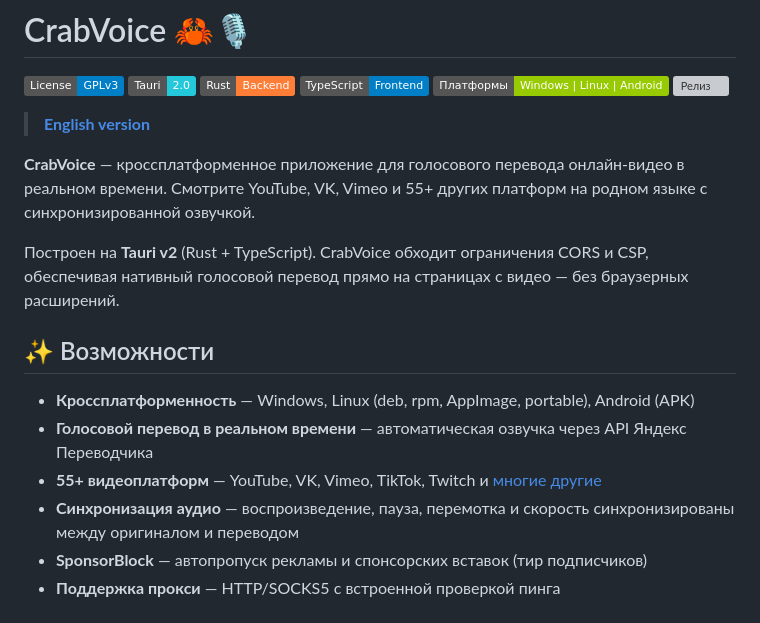
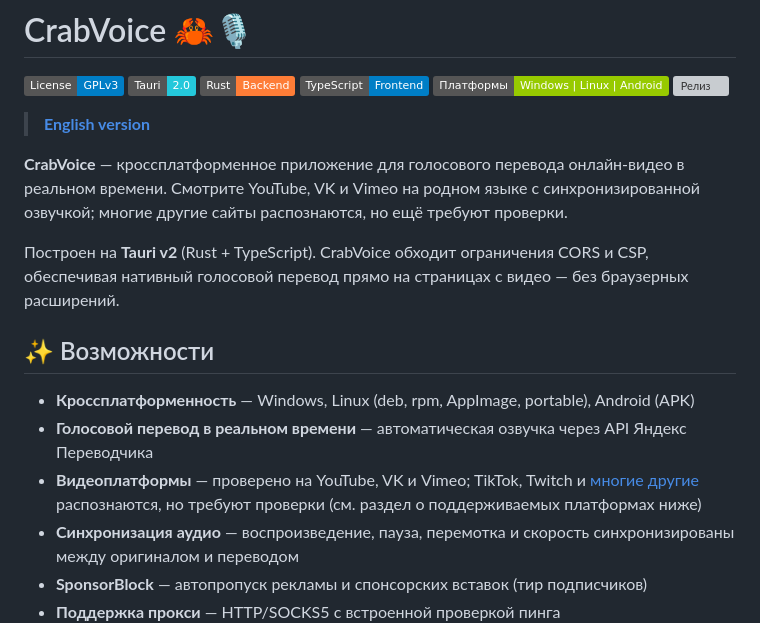
Before and after one commit to ZenonEl/CrabVoice, a Markdown page: README_RU.md, the part around the change. Drawn GitHub-style; badges without logos; grey boxes are pictures that could not be loaded.

```diff
--- a/README_RU.md
+++ b/README_RU.md
@@ -9,7 +9,7 @@
 
 > **[English version](README.md)**
 
-**CrabVoice** — кроссплатформенное приложение для голосового перевода онлайн-видео в реальном времени. Смотрите YouTube, VK, Vimeo и 55+ других платформ на родном языке с синхронизированной озвучкой.
+**CrabVoice** — кроссплатформенное приложение для голосового перевода онлайн-видео в реальном времени. Смотрите YouTube, VK и Vimeo на родном языке с синхронизированной озвучкой; многие другие сайты распознаются, но ещё требуют проверки.
 
 Построен на **Tauri v2** (Rust + TypeScript). CrabVoice обходит ограничения CORS и CSP, обеспечивая нативный голосовой перевод прямо на страницах с видео — без браузерных расширений.
 
@@ -17,7 +17,7 @@
 
 - **Кроссплатформенность** — Windows, Linux (deb, rpm, AppImage, portable), Android (APK)
 - **Голосовой перевод в реальном времени** — автоматическая озвучка через API Яндекс Переводчика
-- **55+ видеоплатформ** — YouTube, VK, Vimeo, TikTok, Twitch и [многие другие](https://github.com/ilyhalight/voice-over-translation/wiki/%5BRU%5D-Supported-sites)
+- **Видеоплатформы** — проверено на YouTube, VK и Vimeo; TikTok, Twitch и [многие другие](https://github.com/ilyhalight/voice-over-translation/wiki/%5BRU%5D-Supported-sites) распознаются, но требуют проверки (см. раздел о поддерживаемых платформах ниже)
 - **Синхронизация аудио** — воспроизведение, пауза, перемотка и скорость синхронизированы между оригиналом и переводом
 - **SponsorBlock** — автопропуск рекламы и спонсорских вставок (тир подписчиков)
 - **Поддержка прокси** — HTTP/SOCKS5 с встроенной проверкой пинга
```
Also changed, not shown: README.md (+2 -2 lines).
